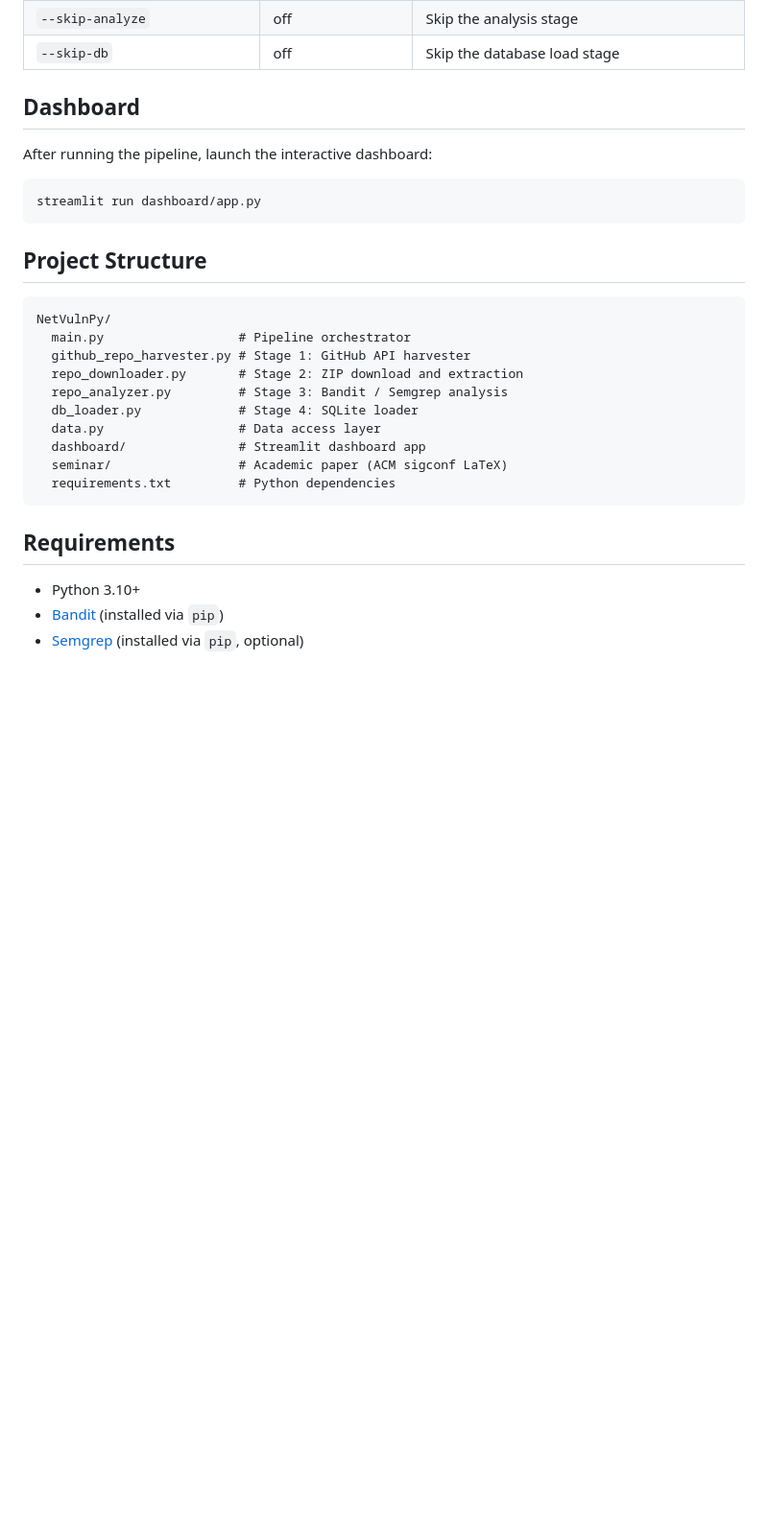
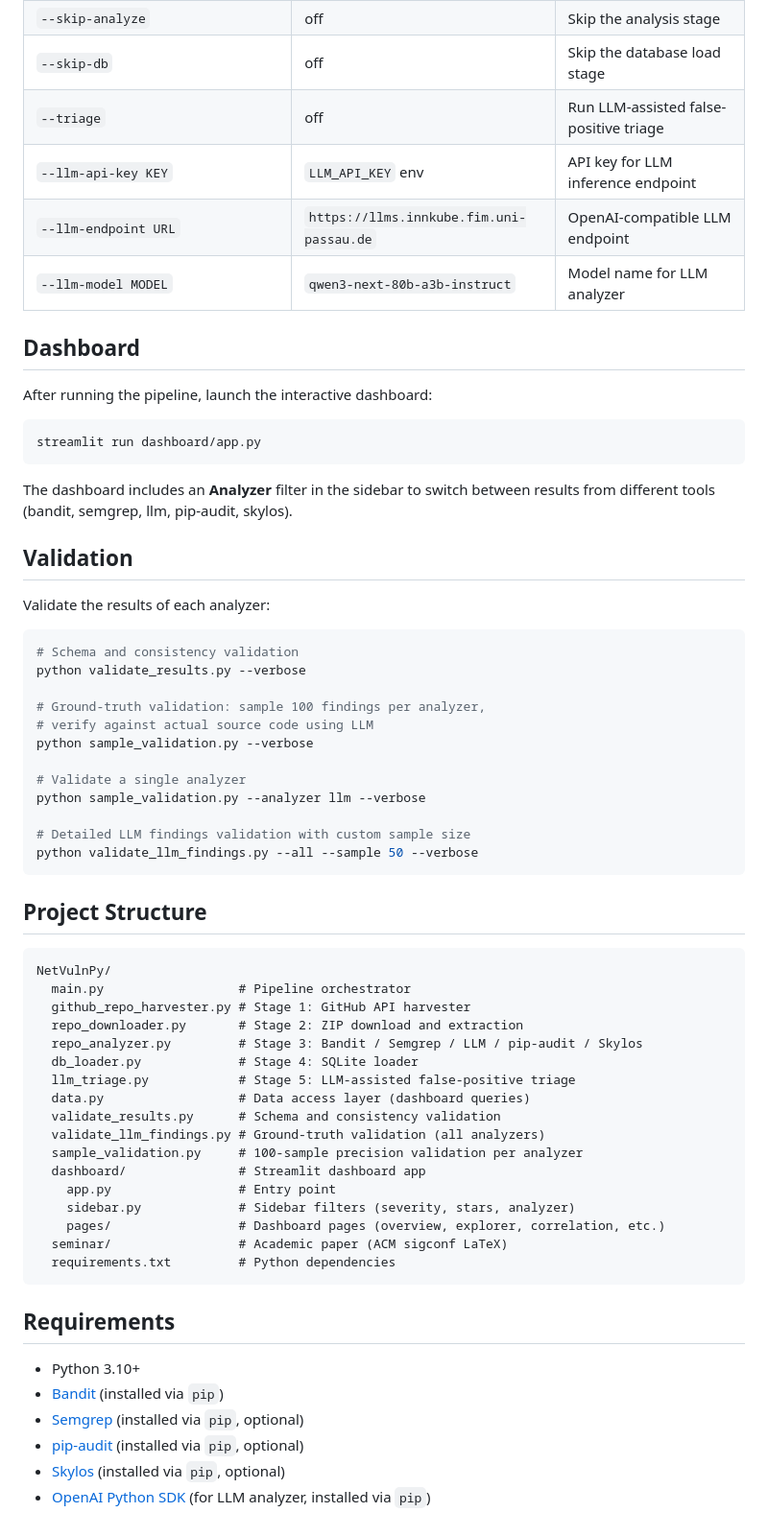
Before and after one commit to ahmedelshaikh20/NetVulnPy, a Markdown page: README.md, the part around one of its changes. Shown at 96% size. Rendered like a GitHub page; blank space fills up the shorter version.

Commit message:
update README with LLM analyzer, validation tools, and all CLI options

````diff
--- a/README.md
+++ b/README.md
@@ -74,6 +97,10 @@ python main.py --skip-harvest --skip-download --skip-analyze --verbose
 | `--skip-download` | off | Skip the download stage |
 | `--skip-analyze` | off | Skip the analysis stage |
 | `--skip-db` | off | Skip the database load stage |
+| `--triage` | off | Run LLM-assisted false-positive triage |
+| `--llm-api-key KEY` | `LLM_API_KEY` env | API key for LLM inference endpoint |
+| `--llm-endpoint URL` | `https://llms.innkube.fim.uni-passau.de` | OpenAI-compatible LLM endpoint |
+| `--llm-model MODEL` | `qwen3-next-80b-a3b-instruct` | Model name for LLM analyzer |
 
 ## Dashboard
 
@@ -83,6 +110,27 @@ After running the pipeline, launch the interactive dashboard:
 streamlit run dashboard/app.py
 ```
 
+The dashboard includes an **Analyzer** filter in the sidebar to switch between results from different tools (bandit, semgrep, llm, pip-audit, skylos).
+
+## Validation
+
+Validate the results of each analyzer:
+
+```bash
+# Schema and consistency validation
+python validate_results.py --verbose
+
+# Ground-truth validation: sample 100 findings per analyzer,
+# verify against actual source code using LLM
+python sample_validation.py --verbose
+
+# Validate a single analyzer
+python sample_validation.py --analyzer llm --verbose
+
+# Detailed LLM findings validation with custom sample size
+python validate_llm_findings.py --all --sample 50 --verbose
+```
+
 ## Project Structure
 
 ```
@@ -90,10 +138,17 @@ NetVulnPy/
   main.py                  # Pipeline orchestrator
   github_repo_harvester.py # Stage 1: GitHub API harvester
   repo_downloader.py       # Stage 2: ZIP download and extraction
-  repo_analyzer.py         # Stage 3: Bandit / Semgrep analysis
+  repo_analyzer.py         # Stage 3: Bandit / Semgrep / LLM / pip-audit / Skylos
   db_loader.py             # Stage 4: SQLite loader
-  data.py                  # Data access layer
+  llm_triage.py            # Stage 5: LLM-assisted false-positive triage
+  data.py                  # Data access layer (dashboard queries)
+  validate_results.py      # Schema and consistency validation
+  validate_llm_findings.py # Ground-truth validation (all analyzers)
+  sample_validation.py     # 100-sample precision validation per analyzer
   dashboard/               # Streamlit dashboard app
+    app.py                 # Entry point
+    sidebar.py             # Sidebar filters (severity, stars, analyzer)
+    pages/                 # Dashboard pages (overview, explorer, correlation, etc.)
   seminar/                 # Academic paper (ACM sigconf LaTeX)
   requirements.txt         # Python dependencies
 ```
@@ -103,3 +158,6 @@ NetVulnPy/
 - Python 3.10+
 - [Bandit](https://bandit.readthedocs.io/) (installed via `pip`)
 - [Semgrep](https://semgrep.dev/) (installed via `pip`, optional)
+- [pip-audit](https://github.com/pypa/pip-audit) (installed via `pip`, optional)
+- [Skylos](https://github.com/nicoroos/skylos) (installed via `pip`, optional)
+- [OpenAI Python SDK](https://github.com/openai/openai-python) (for LLM analyzer, installed via `pip`)
````
Also changed, not shown: other parts of README.md (+28 -5 lines).
